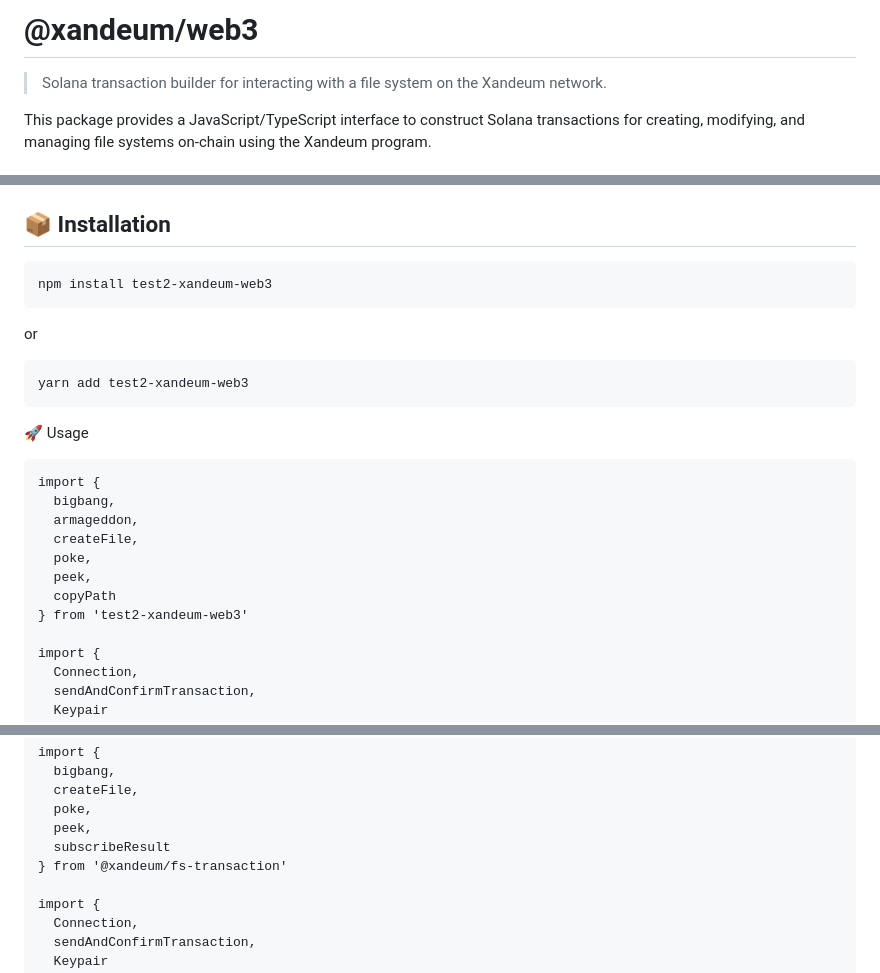
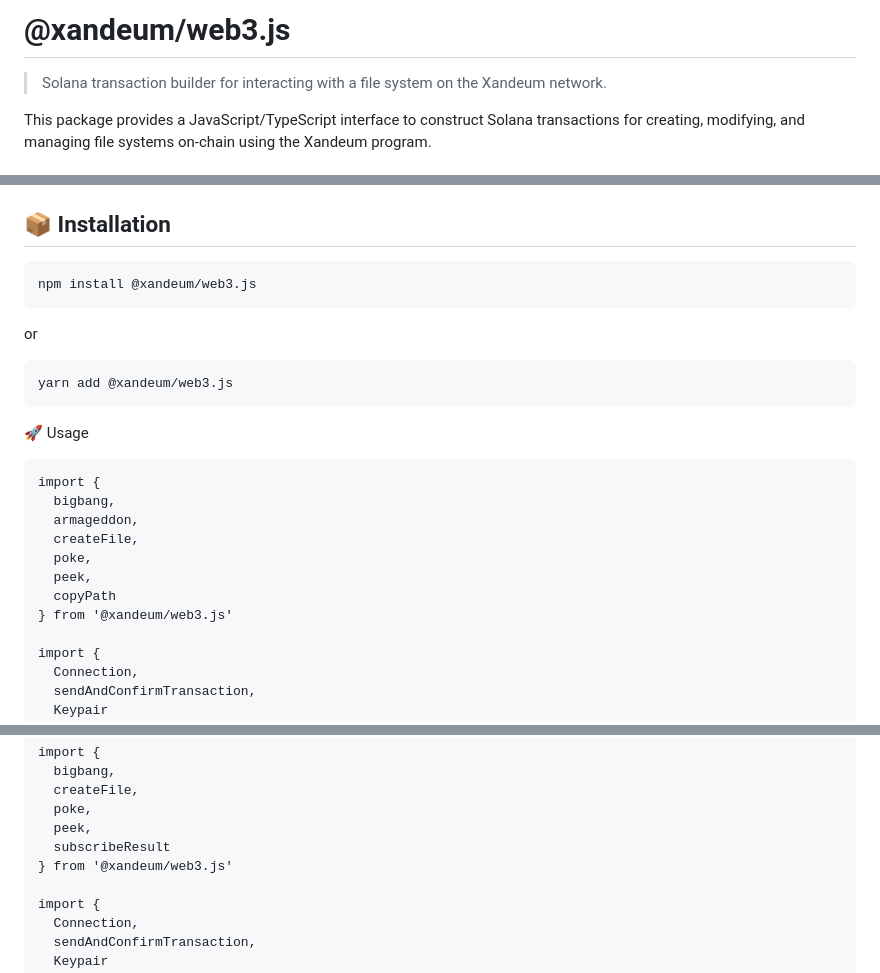
Before and after one commit to Xandeum/test_web3, a Markdown page: README.md, 3 parts joined by grey strips. GitHub-like rendering.

````diff
--- a/README.md
+++ b/README.md
@@ -1,4 +1,4 @@
-# @xandeum/web3
+# @xandeum/web3.js
 
 > Solana transaction builder for interacting with a file system on the Xandeum network.
 
@@ -15,13 +15,13 @@ This package provides a JavaScript/TypeScript interface to construct Solana tran
 ## 📦 Installation
 
 ```bash
-npm install test2-xandeum-web3
+npm install @xandeum/web3.js
 ```
 
 or
 
 ```
-yarn add test2-xandeum-web3
+yarn add @xandeum/web3.js
 ```
 🚀 Usage
 
@@ -33,7 +33,7 @@ import {
   poke,
   peek,
   copyPath
-} from 'test2-xandeum-web3'
+} from '@xandeum/web3.js'
 
 import {
   Connection,
@@ -127,7 +127,7 @@ import {
   poke,
   peek,
   subscribeResult
-} from '@xandeum/fs-transaction'
+} from '@xandeum/web3.js'
 
 import {
   Connection,
````
